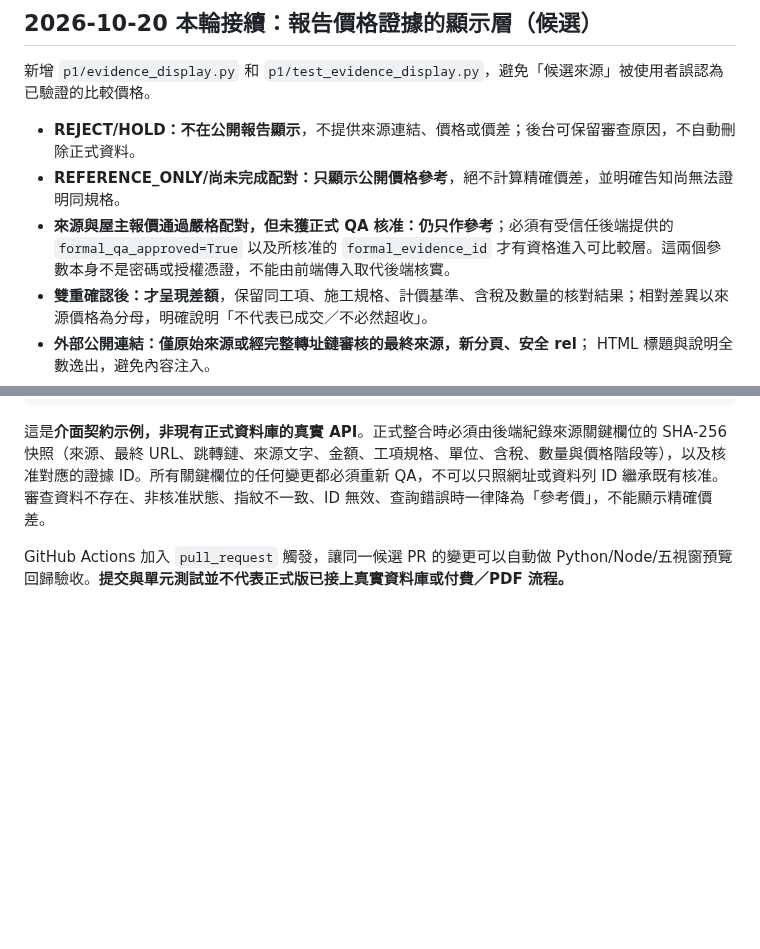
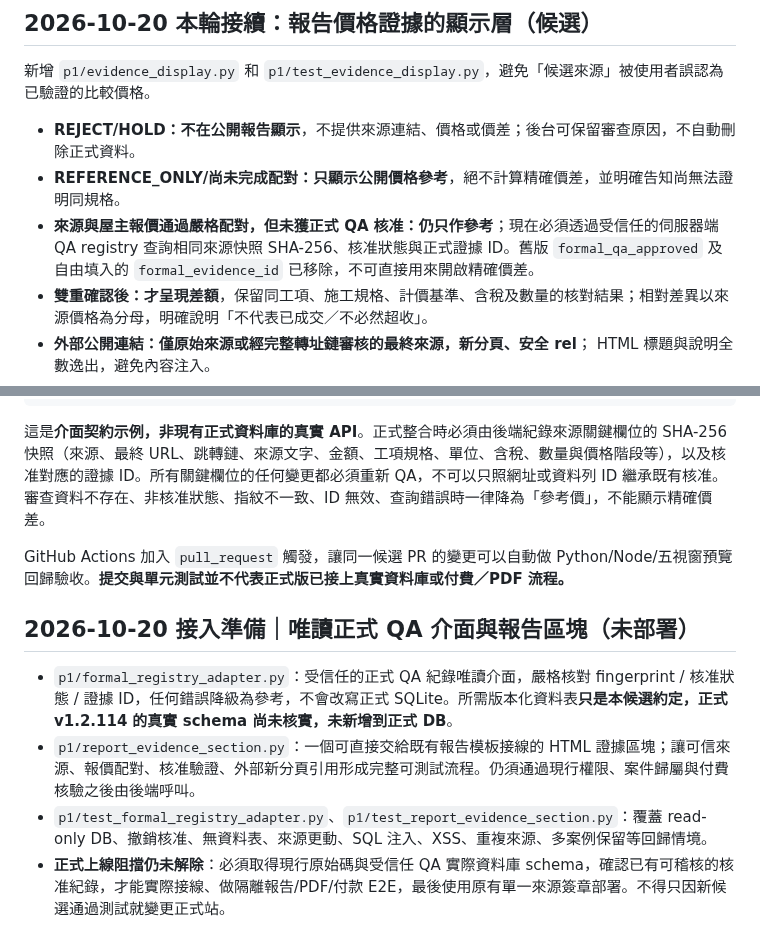
Before and after one commit to momopuke/judun-deploy, a Markdown page: P0_UNIFIED_README.md, 2 parts joined by grey strips. Drawn GitHub-style; blank space fills up the shorter version.

Commit message:
docs(p0): replace stale boolean approval instructions and add complete read-only report integration plan

```diff
--- a/P0_UNIFIED_README.md
+++ b/P0_UNIFIED_README.md
@@ -50,7 +50,7 @@ GitHub Actions: `.github/workflows/judun-p0-unified-acceptance.yml`
 
 - **REJECT/HOLD：不在公開報告顯示**，不提供來源連結、價格或價差；後台可保留審查原因，不自動刪除正式資料。
 - **REFERENCE_ONLY/尚未完成配對：只顯示公開價格參考**，絕不計算精確價差，並明確告知尚無法證明同規格。
-- **來源與屋主報價通過嚴格配對，但未獲正式 QA 核准：仍只作參考**；必須有受信任後端提供的 `formal_qa_approved=True` 以及所核准的 `formal_evidence_id` 才有資格進入可比較層。這兩個參數本身不是密碼或授權憑證，不能由前端傳入取代後端核實。
+- **來源與屋主報價通過嚴格配對，但未獲正式 QA 核准：仍只作參考**；現在必須透過受信任的伺服器端 QA registry 查詢相同來源快照 SHA-256、核准狀態與正式證據 ID。舊版 `formal_qa_approved` 及自由填入的 `formal_evidence_id` 已移除，不可直接用來開啟精確價差。
 - **雙重確認後：才呈現差額**，保留同工項、施工規格、計價基準、含稅及數量的核對結果；相對差異以來源價格為分母，明確說明「不代表已成交／不必然超收」。
 - **外部公開連結：僅原始來源或經完整轉址鏈審核的最終來源，新分頁、安全 rel**； HTML 標題與說明全數逸出，避免內容注入。
 - 純候選程式，不在正式站自動掛載；使用前必須從正式已審核證據表核對 record ID 與資料內容，再在伺服器端呼叫顯示層。不得把瀏覽器的 QA 旗標當信任來源。
@@ -91,3 +91,11 @@ view = build_public_evidence_view(
 這是**介面契約示例，非現有正式資料庫的真實 API**。正式整合時必須由後端紀錄來源關鍵欄位的 SHA-256 快照（來源、最終 URL、跳轉鏈、來源文字、金額、工項規格、單位、含稅、數量與價格階段等），以及核准對應的證據 ID。所有關鍵欄位的任何變更都必須重新 QA，不可以只照網址或資料列 ID 繼承既有核准。審查資料不存在、非核准狀態、指紋不一致、ID 無效、查詢錯誤時一律降為「參考價」，不能顯示精確價差。
 
 GitHub Actions 加入 `pull_request` 觸發，讓同一候選 PR 的變更可以自動做 Python/Node/五視窗預覽回歸驗收。**提交與單元測試並不代表正式版已接上真實資料庫或付費／PDF 流程。**
+
+
+## 2026-10-20 接入準備｜唯讀正式 QA 介面與報告區塊（未部署）
+
+- `p1/formal_registry_adapter.py`：受信任的正式 QA 紀錄唯讀介面，嚴格核對 fingerprint / 核准狀態 / 證據 ID，任何錯誤降級為參考，不會改寫正式 SQLite。所需版本化資料表**只是本候選約定，正式 v1.2.114 的真實 schema 尚未核實，未新增到正式 DB**。
+- `p1/report_evidence_section.py`：一個可直接交給既有報告模板接線的 HTML 證據區塊；讓可信來源、報價配對、核准驗證、外部新分頁引用形成完整可測試流程。仍須通過現行權限、案件歸屬與付費核驗之後由後端呼叫。
+- `p1/test_formal_registry_adapter.py`、`p1/test_report_evidence_section.py`：覆蓋 read-only DB、撤銷核准、無資料表、來源更動、SQL 注入、XSS、重複來源、多案例保留等回歸情境。
+- **正式上線阻擋仍未解除**：必須取得現行原始碼與受信任 QA 實際資料庫 schema，確認已有可稽核的核准紀錄，才能實際接線、做隔離報告/PDF/付款 E2E，最後使用原有單一來源簽章部署。不得只因新候選通過測試就變更正式站。
```
